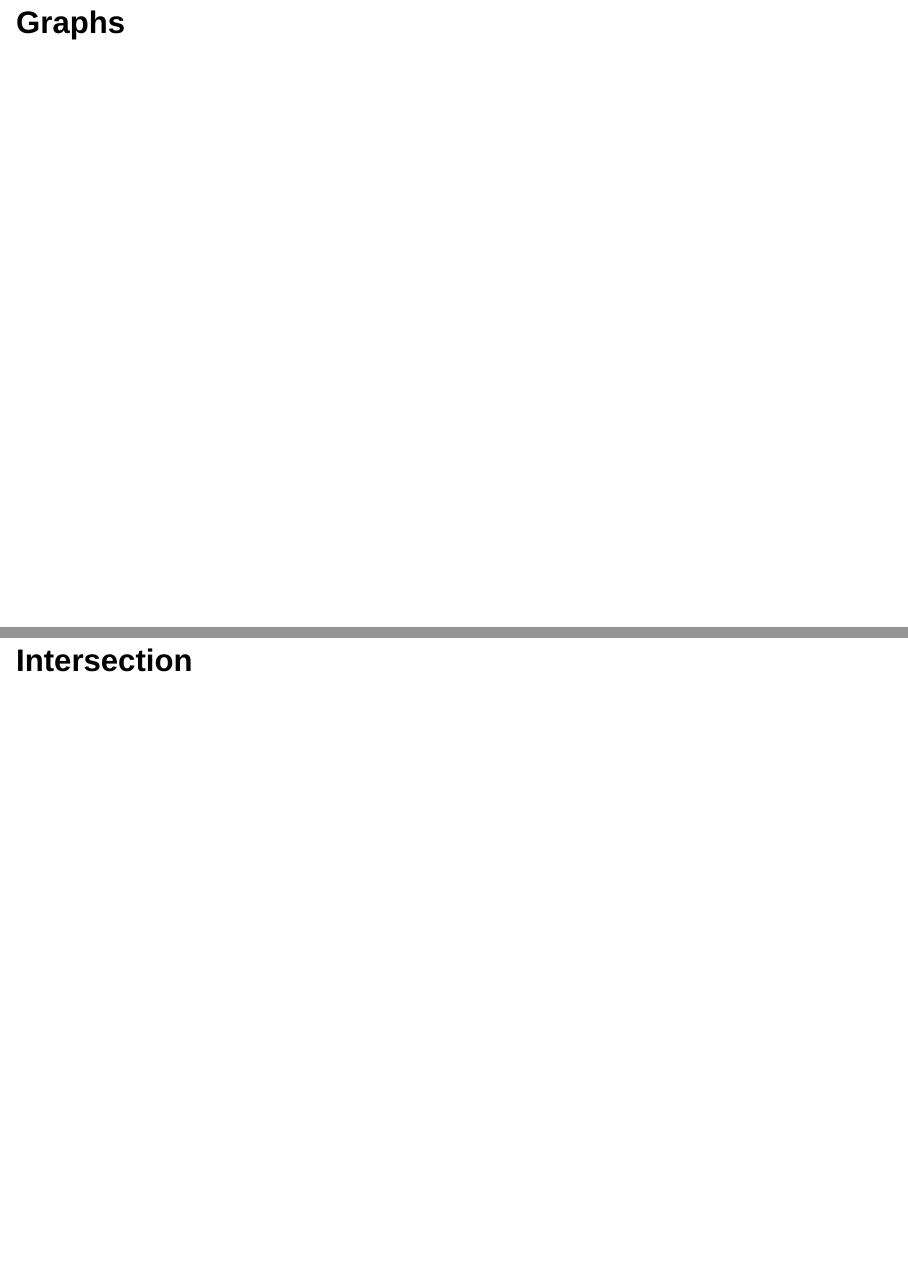
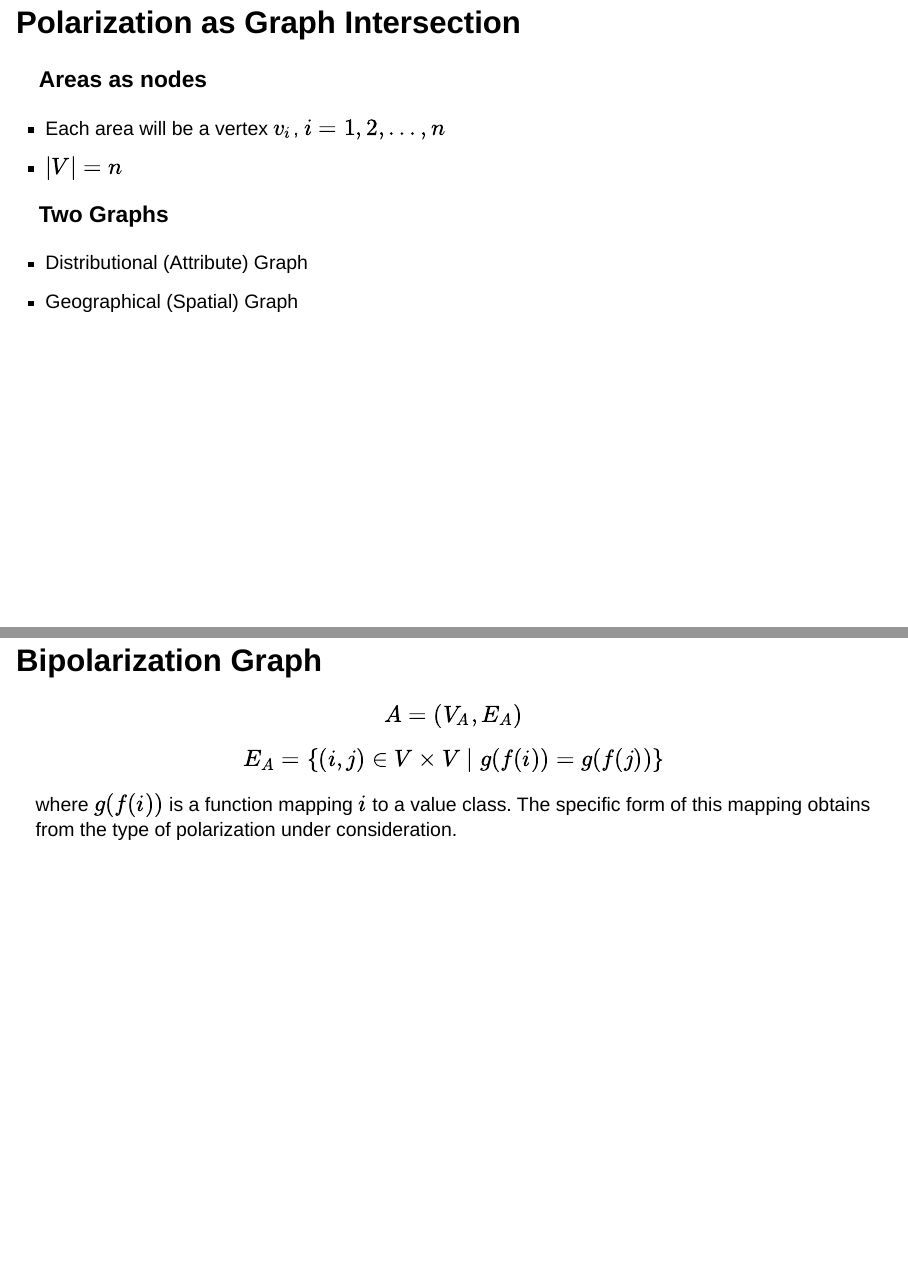
Before and after one commit to sjsrey/pres-getis-ord-wrsa25, a Quarto document (wrsa25.qmd): pages 19 and 20 of 40 before the commit and pages 18 and 19 of 42 after it, joined at a grey line. Rendered offline with R 4.5, knitr and Pandoc in place of Quarto, with nearby package versions; drawn as Slidy slides in place of the format the file asks for.

```diff
--- a/wrsa25.qmd
+++ b/wrsa25.qmd
@@ -153,4 +153,18 @@
 
 # Framework
 
-## Graphs
+## Polarization as Graph Intersection
+
+### Areas as nodes
+- Each area will be a vertex $v_i$, $i=1,2,\ldots, n$
+- $|V| = n$
+
+### Two Graphs
+- Distributional (Attribute) Graph
+- Geographical (Spatial) Graph
+
+## Bipolarization Graph
+$$A = (V_A, E_A)$$
+
+$$E_A = \{(i, j) \in V \times V \mid g(f(i)) = g(f(j))\}$$
+where $g(f(i))$ is a function mapping $i$ to a value class. The specific form of this mapping obtains from the type of polarization under consideration.
```
Also changed, not shown: wrsa25.qmd (21 more changed lines), 1 other file.
